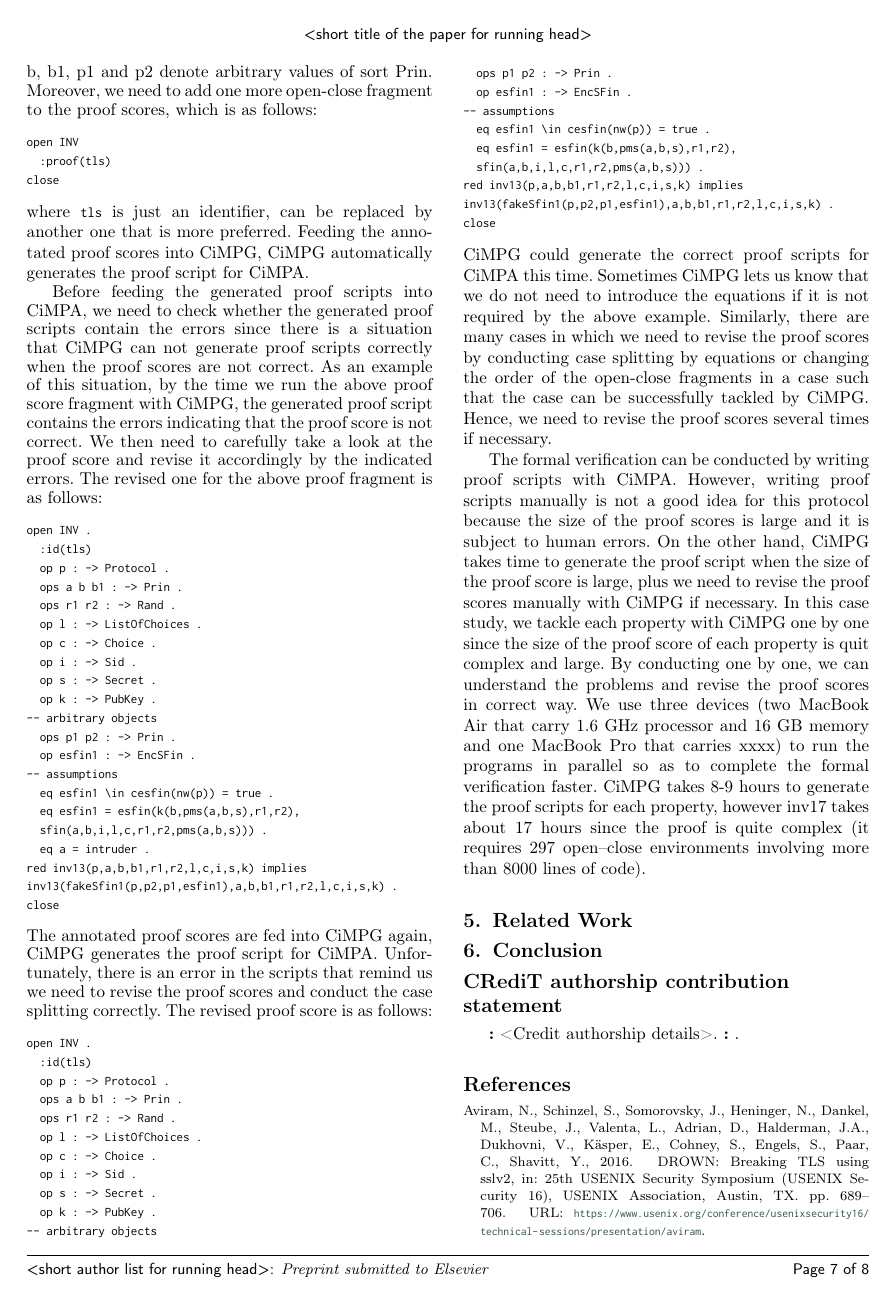
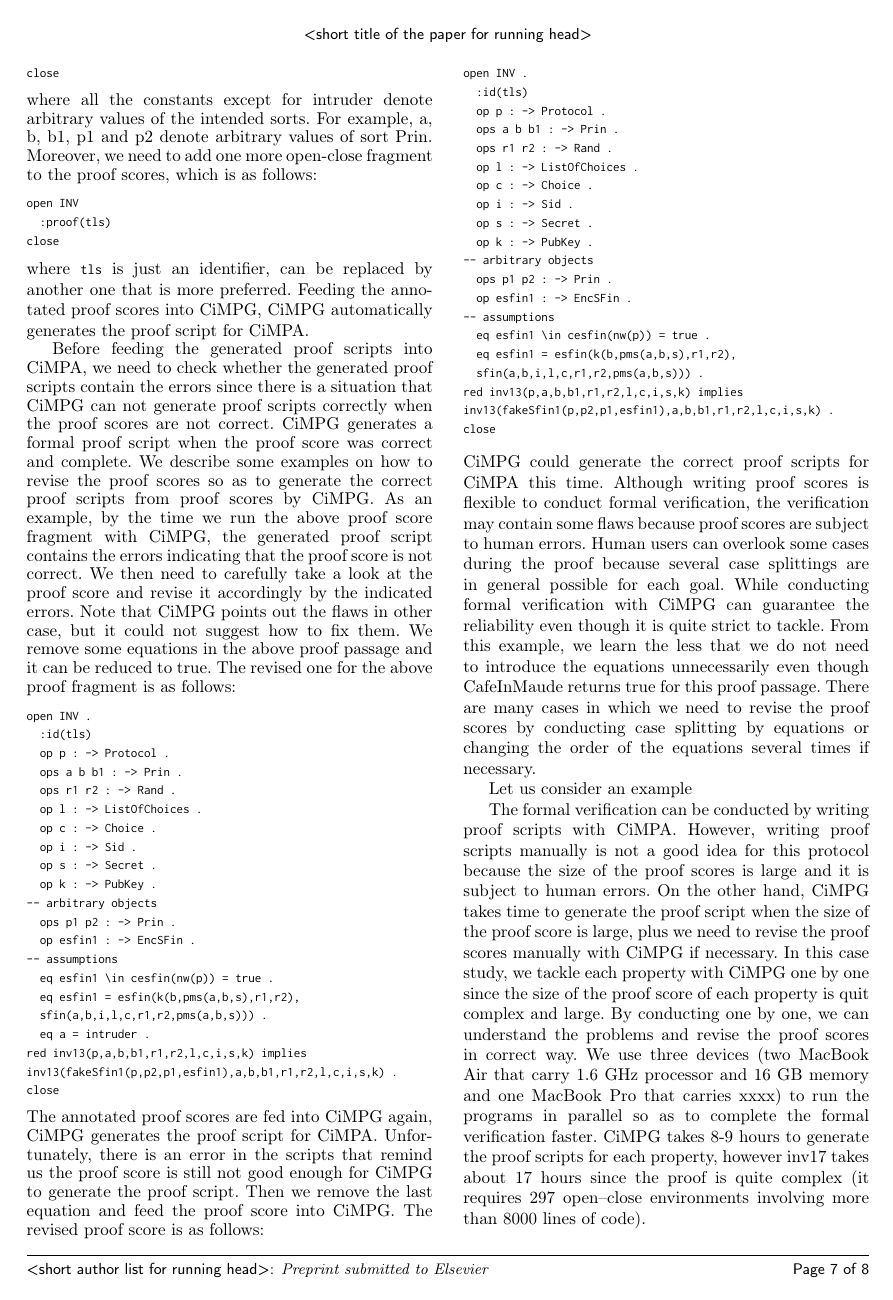
Before and after one commit to twmon14/fvtls, a LaTeX paper (cas-dc-template.tex): page 7 of 8. Compiled offline with pdfLaTeX; a LaTeX package or settings file that is missing is left out.

Commit message:
add some content in section 4

```diff
--- a/cas-dc-template.tex
+++ b/cas-dc-template.tex
@@ -476,7 +476,7 @@ close
 \end{small}
 where \verb!tls! is just an identifier, can be replaced by another one that is more preferred. Feeding the annotated proof scores into CiMPG, CiMPG automatically generates the proof script for CiMPA.
 
-Before feeding the generated proof scripts into CiMPA, we need to check whether the generated proof scripts contain the errors since there is a situation that CiMPG can not generate proof scripts correctly when the proof scores are not correct. As an example of this situation, by the time we run the above proof score fragment with CiMPG, the generated proof script contains the errors indicating that the proof score is not correct. We then need to carefully take a look at the proof score and revise it accordingly by the indicated errors. The revised one for the above proof fragment is as follows:
+Before feeding the generated proof scripts into CiMPA, we need to check whether the generated proof scripts contain the errors since there is a situation that CiMPG can not generate proof scripts correctly when the proof scores are not correct. CiMPG generates a formal proof script when the proof score was correct and complete. We describe some examples on how to revise the proof scores so as to generate the correct proof scripts from proof scores by CiMPG. As an example, by the time we run the above proof score fragment with CiMPG, the generated proof script contains the errors indicating that the proof score is not correct. We then need to carefully take a look at the proof score and revise it accordingly by the indicated errors. Note that CiMPG points out the flaws in other case, but it could not suggest how to fix them. We remove some equations in the above proof passage and it can be reduced to true. The revised one for the above proof fragment is as follows:
 \begin{small}
 \begin{verbatim}
 open INV .
@@ -502,7 +502,7 @@ inv13(fakeSfin1(p,p2,p1,esfin1),a,b,b1,r1,r2,l,c,i,s,k) .
 close
 \end{verbatim}
 \end{small}
-The annotated proof scores are fed into CiMPG again, CiMPG  generates the proof script for CiMPA. Unfortunately, there is an error in the scripts that remind us we need to revise the proof scores and conduct the case splitting correctly. The revised proof score is as follows:
+The annotated proof scores are fed into CiMPG again, CiMPG  generates the proof script for CiMPA. Unfortunately, there is an error in the scripts that remind us the proof score is still not good enough for CiMPG to generate the proof script. Then we remove the last equation and feed the proof score into CiMPG. The revised proof score is as follows:
 \begin{small}
 \begin{verbatim}
 open INV .
@@ -527,7 +527,16 @@ inv13(fakeSfin1(p,p2,p1,esfin1),a,b,b1,r1,r2,l,c,i,s,k) .
 close
 \end{verbatim}
 \end{small}
-CiMPG could generate the correct proof scripts for CiMPA this time. Sometimes CiMPG lets us know that we do not need to introduce the equations if it is not required by the above example. Similarly, there are many cases in which we need to revise the proof scores by conducting case splitting by equations or changing the order of the open-close fragments in a case such that the case can be successfully tackled by CiMPG. Hence, we need to revise the proof scores several times if necessary.
+CiMPG could generate the correct proof scripts for CiMPA this time. Although writing proof scores is flexible to conduct formal verification, the verification may contain some flaws because proof scores are subject to human errors. Human users can overlook some cases during the proof because several case splittings are in general possible for each goal. While conducting formal verification with CiMPG can guarantee the reliability even though it is quite strict to tackle. From this example, we learn the less that we do not need to introduce the equations unnecessarily even though CafeInMaude returns true for this proof passage. There are many cases in which we need to revise the proof scores by conducting case splitting by equations or changing the order of the equations several times if necessary.
+
+Let us consider an example
+
+% to revise proof scores because some case
+% splittings cannot be handled by CiMPG, some cases/lemmas are missing
+% (because proof scores are subject to human errors), a proof score
+% should be divided into smaller open-close fragments because the proof
+% scores is too big to be tackled by CiMPG in a reasonable amount of
+% time.
 
 The formal verification can be conducted by writing  proof  scripts  with  CiMPA. However, writing proof scripts manually is not a good idea for this protocol because the size of the proof scores is large and it is subject to human errors. On the other hand, CiMPG takes time to generate the proof script when the size of the proof score is large, plus we need to revise the proof scores manually with CiMPG if necessary. In this case study, we tackle each property with
 CiMPG one by one since the size of the proof score of each property is quit complex and large. By conducting one by one, we can understand the problems and revise the proof scores in correct way. We use three devices (two MacBook Air that carry 1.6 GHz processor and 16 GB memory and one MacBook Pro that carries xxxx) to run the programs in parallel so as to complete the formal verification faster. CiMPG takes 8-9 hours to generate the proof scripts for each property, however inv17 takes about 17 hours since the proof is quite complex (it requires 297 open–close environments involving more than 8000 lines of code).
```
Also changed, not shown: cas-dc-template.tex (16 more changed lines).
